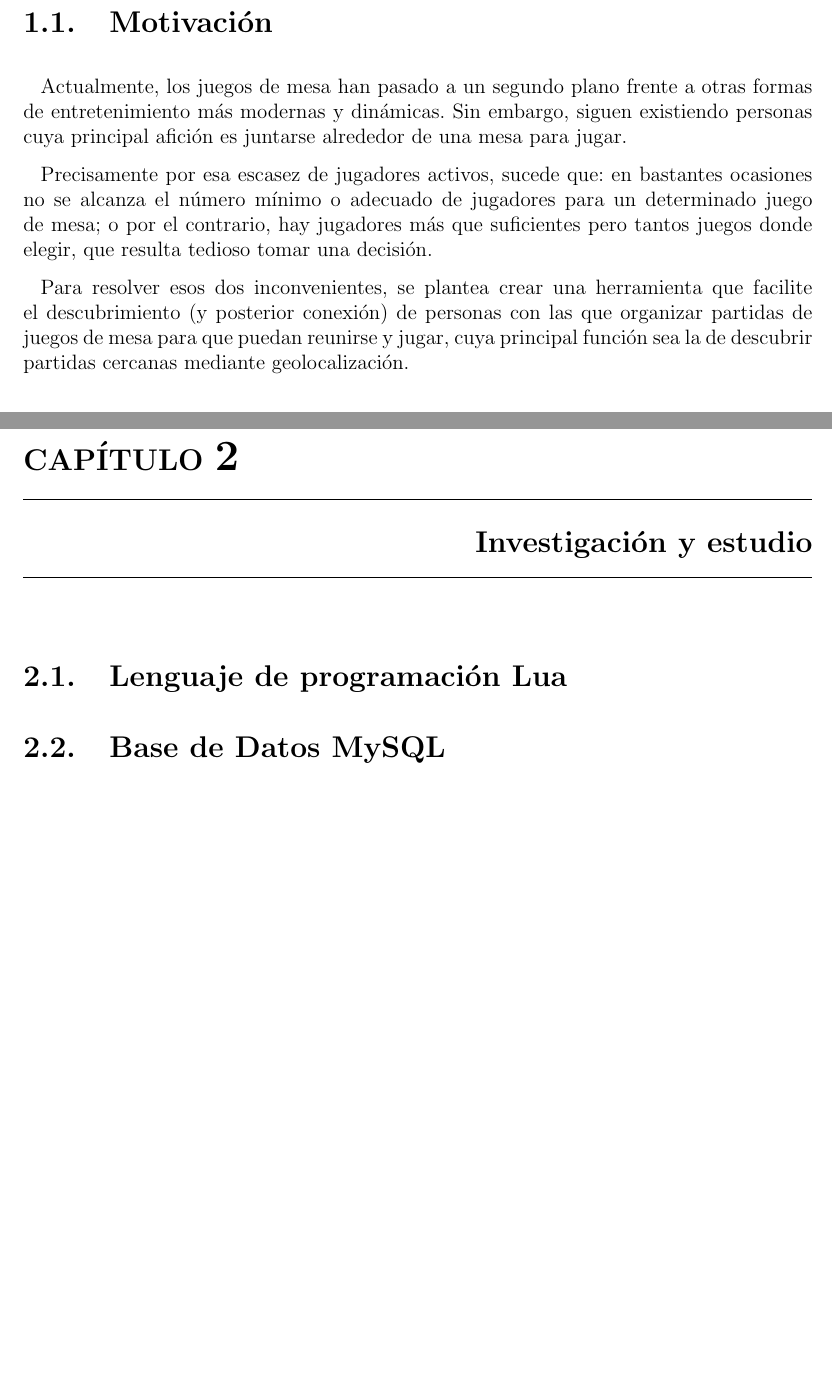
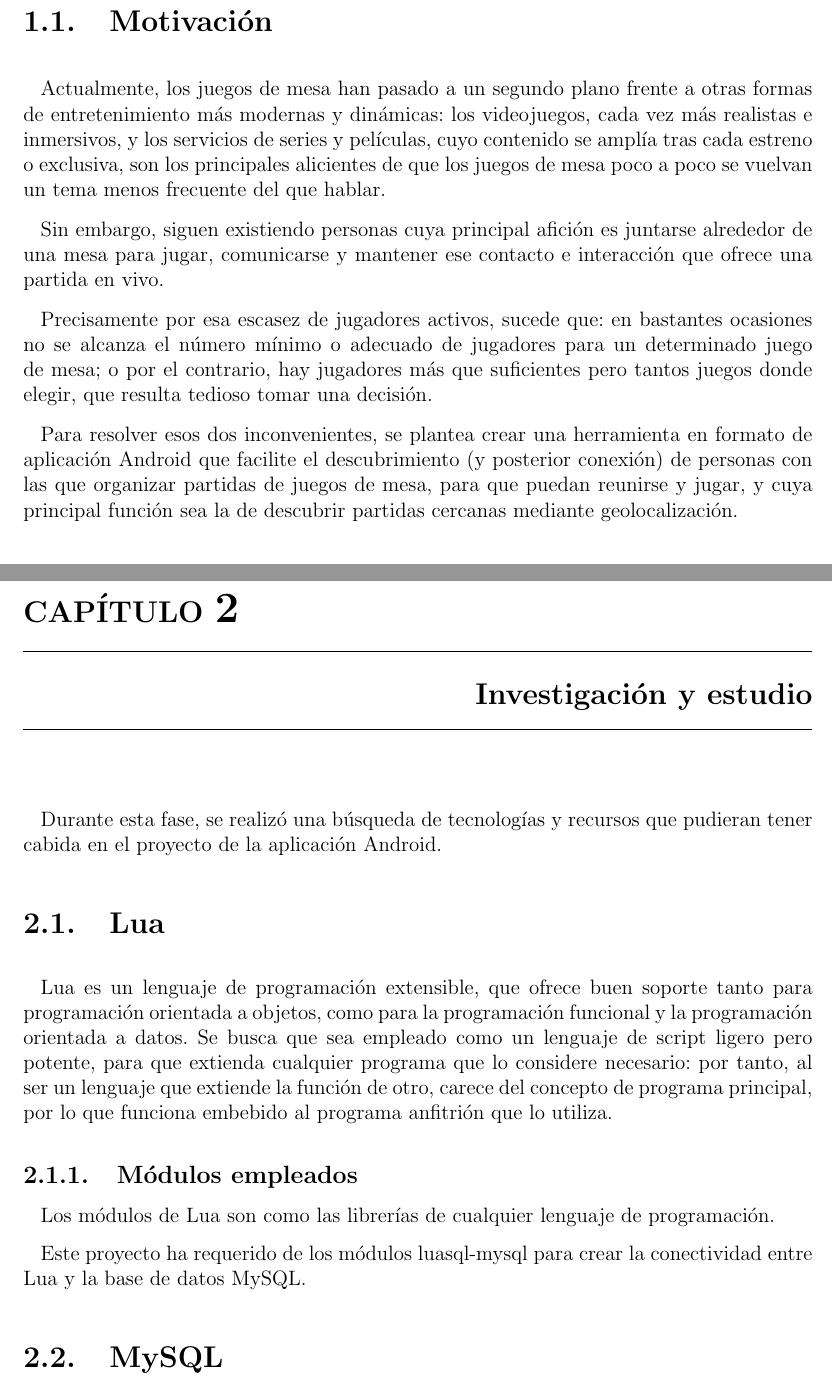
Before and after one commit to Meepletic/legacy, a LaTeX thesis (Documentación/Memoria/main.tex, which reads Documentación/Memoria/pages/05-cuerpo.tex): two parts of pages 10 and 12 of 21 before the commit and two parts of pages 10 and 14 of 23 after it, joined at a grey line, cut so that both start at the same text, the shorter picture padded with empty space. Compiled offline with pdfLaTeX.

Commit message:
Cuerpo ajustado

```diff
--- a/Documentación/Memoria/pages/05-cuerpo.tex
+++ b/Documentación/Memoria/pages/05-cuerpo.tex
@@ -2,10 +2,12 @@
 
     \section{Motivación}
 
-    Actualmente, los juegos de mesa han pasado a un segundo plano frente a otras formas de entretenimiento más modernas y dinámicas. Sin embargo, siguen existiendo personas cuya principal afición es juntarse alrededor de una mesa para jugar.
+        Actualmente, los juegos de mesa han pasado a un segundo plano frente a otras formas de entretenimiento más modernas y dinámicas: los videojuegos, cada vez más realistas e inmersivos, y los servicios de series y películas, cuyo contenido se amplía tras cada estreno o exclusiva, son los principales alicientes de que los juegos de mesa poco a poco se vuelvan un tema menos frecuente del que hablar.
+
+        Sin embargo, siguen existiendo personas cuya principal afición es juntarse alrededor de una mesa para jugar, comunicarse y mantener ese contacto e interacción que ofrece una partida en vivo.
 
         Precisamente por esa escasez de jugadores activos, sucede que: en bastantes ocasiones no se alcanza el número mínimo o adecuado de jugadores para un determinado juego de mesa; o por el contrario, hay jugadores más que suficientes pero tantos juegos donde elegir, que resulta tedioso tomar una decisión.
 
-    Para resolver esos dos inconvenientes, se plantea crear una herramienta que facilite el descubrimiento (y posterior conexión) de personas con las que organizar partidas de juegos de mesa para que puedan reunirse y jugar, cuya principal función sea la de descubrir partidas cercanas mediante geolocalización.
+        Para resolver esos dos inconvenientes, se plantea crear una herramienta en formato de aplicación Android que facilite el descubrimiento (y posterior conexión) de personas con las que organizar partidas de juegos de mesa, para que puedan reunirse y jugar, y cuya principal función sea la de descubrir partidas cercanas mediante geolocalización.
 
 
@@ -41,12 +54,22 @@
 
 \chapter{Investigación y estudio}
 
-    \section{Lenguaje de programación Lua}
-
-        % \subsection{Módulos empleados}
+    Durante esta fase, se realizó una búsqueda de tecnologías y recursos que pudieran tener cabida en el proyecto de la aplicación Android.
 
 
-    \section{Base de Datos MySQL}
+    \section{Lua}
+
+        Lua es un lenguaje de programación extensible, que ofrece buen soporte tanto para programación orientada a objetos, como para la programación funcional y la programación orientada a datos. Se busca que sea empleado como un lenguaje de script ligero pero potente, para que extienda cualquier programa que lo considere necesario: por tanto, al ser un lenguaje que extiende la función de otro, carece del concepto de programa principal, por lo que funciona embebido al programa anfitrión que lo utiliza.
+
+        \subsection{Módulos empleados}
+
+            Los módulos de Lua son como las librerías de cualquier lenguaje de programación.
+
+            Este proyecto ha requerido de los módulos luasql-mysql para crear la conectividad entre Lua y la base de datos MySQL.
+
+
+    \section{MySQL}
+
 
 \cleardoublepage
 
```
Also changed, not shown: Documentación/Memoria/pages/05-cuerpo.tex (21 more changed lines). Lines whose indentation alone changed are shown as unchanged.
